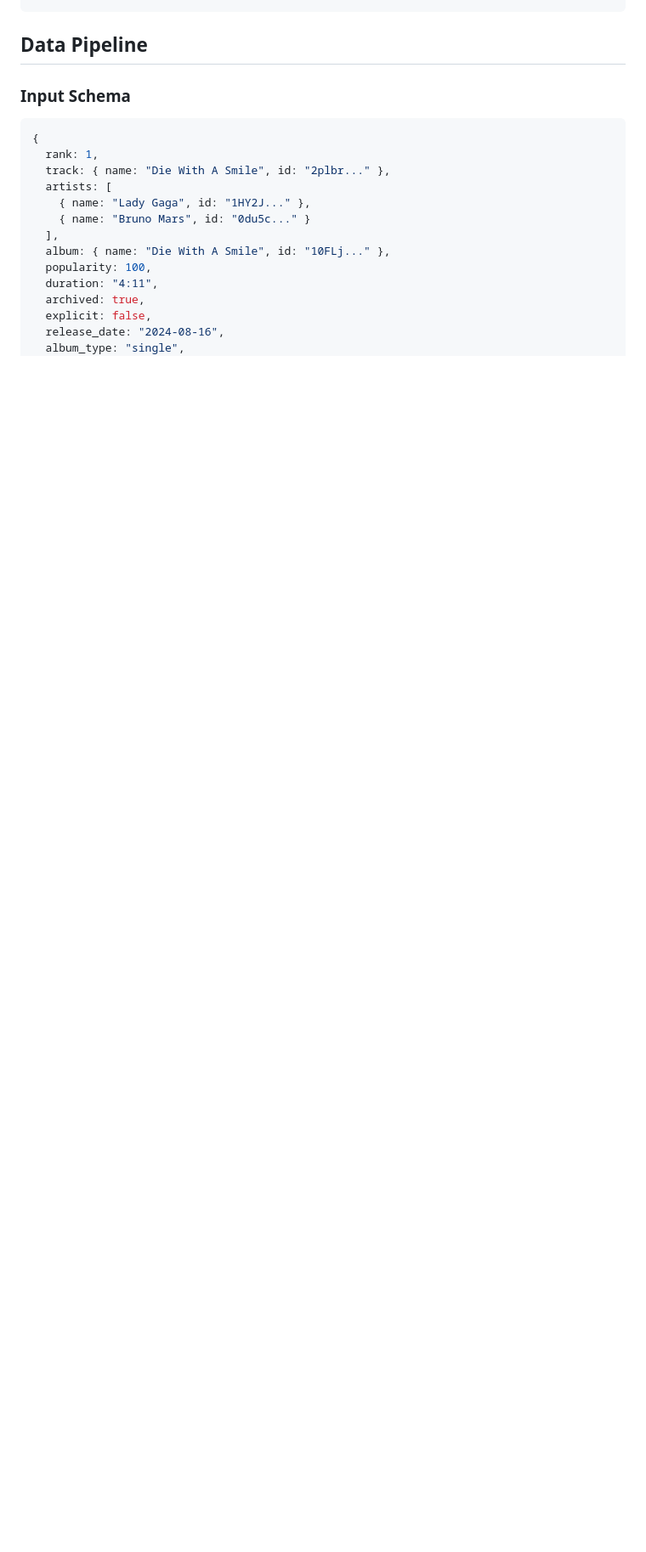
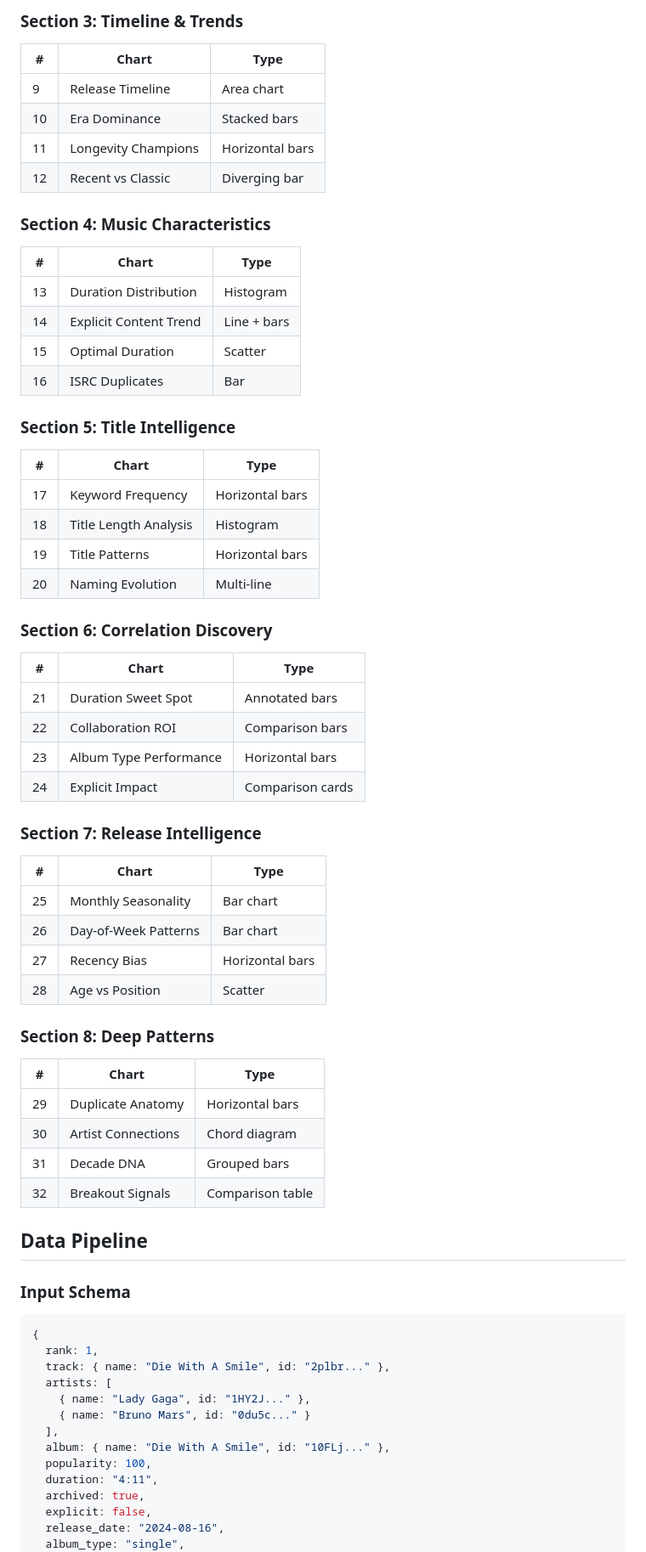
Before and after one commit to aref-vc/spotify-top-10k, a Markdown page: ARCHITECTURE.md, the part around one of its changes. Shown at 85% size. Rendered like a GitHub page; blank space fills up the shorter version.

```diff
--- a/ARCHITECTURE.md
+++ b/ARCHITECTURE.md
@@ -22,3 +74,50 @@ RUNTIME:
+### Section 3: Timeline & Trends
+| # | Chart | Type |
+|---|-------|------|
+| 9 | Release Timeline | Area chart |
+| 10 | Era Dominance | Stacked bars |
+| 11 | Longevity Champions | Horizontal bars |
+| 12 | Recent vs Classic | Diverging bar |
+
+### Section 4: Music Characteristics
+| # | Chart | Type |
+|---|-------|------|
+| 13 | Duration Distribution | Histogram |
+| 14 | Explicit Content Trend | Line + bars |
+| 15 | Optimal Duration | Scatter |
+| 16 | ISRC Duplicates | Bar |
+
+### Section 5: Title Intelligence
+| # | Chart | Type |
+|---|-------|------|
+| 17 | Keyword Frequency | Horizontal bars |
+| 18 | Title Length Analysis | Histogram |
+| 19 | Title Patterns | Horizontal bars |
+| 20 | Naming Evolution | Multi-line |
+
+### Section 6: Correlation Discovery
+| # | Chart | Type |
+|---|-------|------|
+| 21 | Duration Sweet Spot | Annotated bars |
+| 22 | Collaboration ROI | Comparison bars |
+| 23 | Album Type Performance | Horizontal bars |
+| 24 | Explicit Impact | Comparison cards |
+
+### Section 7: Release Intelligence
+| # | Chart | Type |
+|---|-------|------|
+| 25 | Monthly Seasonality | Bar chart |
+| 26 | Day-of-Week Patterns | Bar chart |
+| 27 | Recency Bias | Horizontal bars |
+| 28 | Age vs Position | Scatter |
+
+### Section 8: Deep Patterns
+| # | Chart | Type |
+|---|-------|------|
+| 29 | Duplicate Anatomy | Horizontal bars |
+| 30 | Artist Connections | Chord diagram |
+| 31 | Decade DNA | Grouped bars |
+| 32 | Breakout Signals | Comparison table |
 
 ## Data Pipeline
 
```
Also changed, not shown: other parts of ARCHITECTURE.md (+141 -29 lines).
